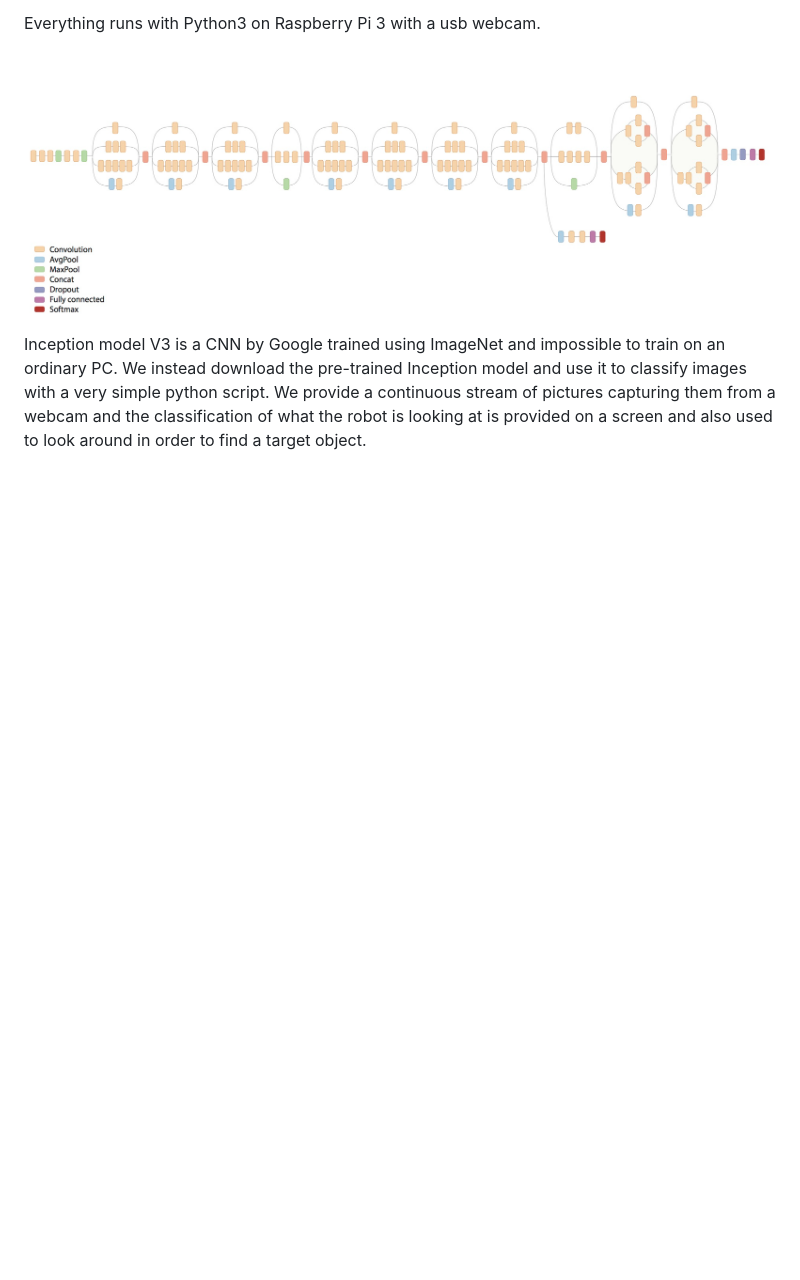
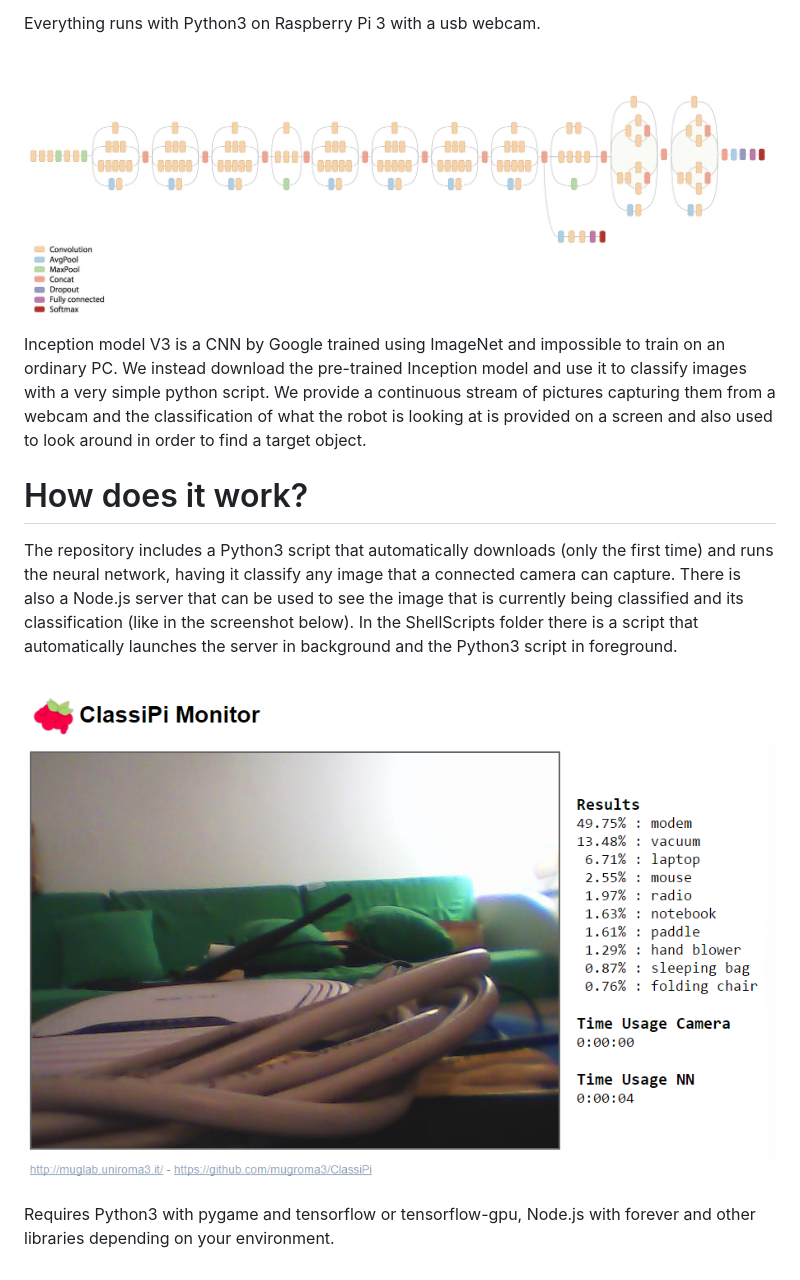
Before and after one commit to mugroma3/ClassiPi, a Markdown page: README.md, the part around the change. GitHub-like rendering; pictures changed too: screenshot.png (added); blank space fills up the shorter version.

```diff
--- a/README.md
+++ b/README.md
@@ -8,3 +8,12 @@ Everything runs with Python3 on Raspberry Pi 3 with a usb webcam.
 ![Inception V3 Architecture](inceptionV3Architecture.png)
 Inception model V3 is a CNN by Google trained using ImageNet and impossible to train on an ordinary PC. We instead download the pre-trained Inception model and use it to classify images with a very simple python script.
 We provide a continuous stream of pictures capturing them from a webcam and the classification of what the robot is looking at is provided on a screen and also used to look around in order to find a target object.
+
+# How does it work?
+The repository includes a Python3 script that automatically downloads (only the first time) and runs the neural network, having it classify any image that a connected camera can capture.
+There is also a Node.js server that can be used to see the image that is currently being classified and its classification (like in the screenshot below).
+In the ShellScripts folder there is a script that automatically launches the server in background and the Python3 script in foreground.
+
+![screenshot](screenshot.png)
+
+Requires Python3 with pygame and tensorflow or tensorflow-gpu, Node.js with forever and other libraries depending on your environment.
```
